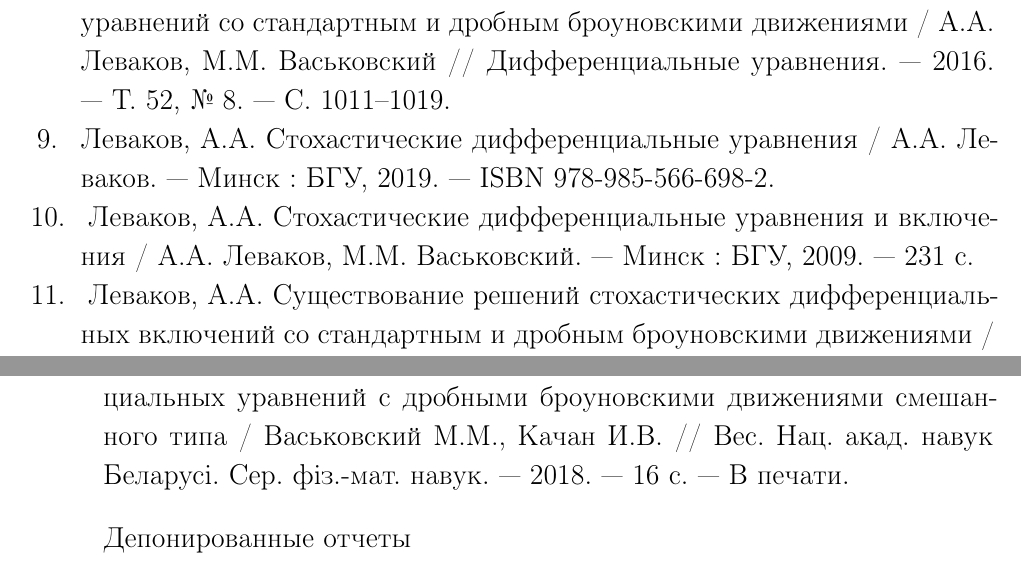
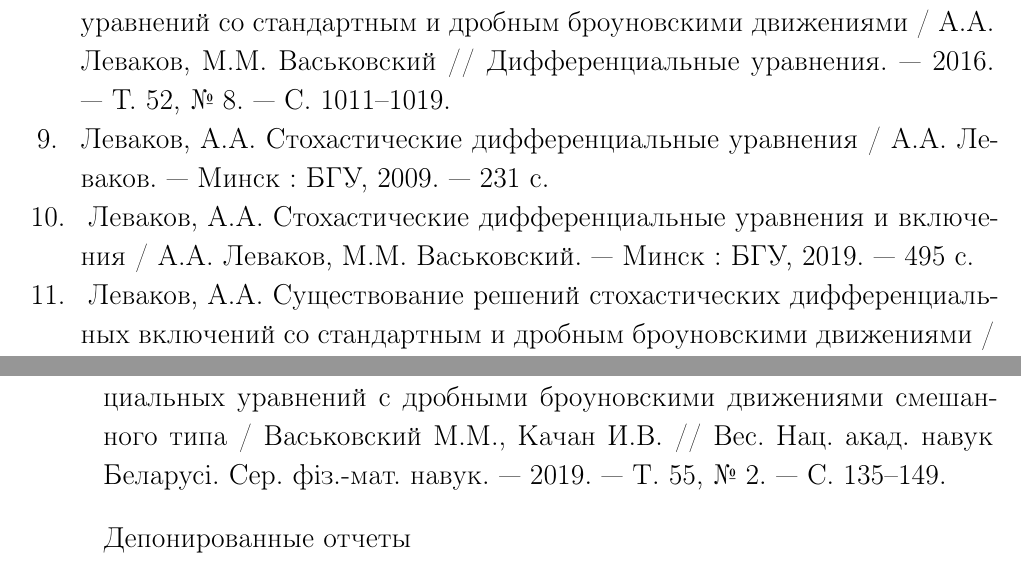
Before and after one commit to IlyaKachan/thesis, a LaTeX thesis (src/thesis.tex, which reads src/bibliography.tex): two parts of pages 122 and 127 of 129, joined at a grey line, cut so that both start at the same text. Compiled offline with pdfLaTeX; the source files are stored in an older character set and shown here as Unicode; a LaTeX package or settings file that is missing is left out.

Commit message:
bibliography updates

```diff
--- a/src/bibliography.tex
+++ b/src/bibliography.tex
@@ -47,11 +47,11 @@
 
 \bibitem{Levakov_book}
 \textit{Леваков, А.А.} Стохастические дифференциальные уравнения /
-А.А. Леваков. --- Минск : БГУ, 2019. --- ISBN 978-985-566-698-2.
+А.А. Леваков. --- Минск : БГУ, 2009. --- 231 с.
 
 \bibitem{Levakov_Vaskouski_book}
 \textit{Леваков, А.А.} Стохастические дифференциальные уравнения и включения /
-А.А. Леваков, М.М. Васьковский. --- Минск : БГУ, 2009. --- 231 с.
+А.А. Леваков, М.М. Васьковский. --- Минск : БГУ, 2019. --- 495 с.
 
 \bibitem{Levakov_3}
 \textit{Леваков, А.А.} Существование решений стохастических дифференциальных
@@ -333,7 +333,8 @@
 \item \label{IntegrationMethodsIzvestiya} \textit{Васьковский, М.М.} Методы
 интегрирования стохастических дифференциальных уравнений с дробными
 броуновскими движениями смешанного типа / Васьковский М.М., Качан И.В. //
-Вес. Нац. акад. навук Беларусi. Сер. фiз.-мат. навук. --- 2018. --- 16 с. --- В печати.
+Вес. Нац. акад. навук Беларусi. Сер. фiз.-мат. навук. --- 2019. --- T. 55, № 2. ---
+С. 135--149.
 
 \end{enumerate}
 
```
